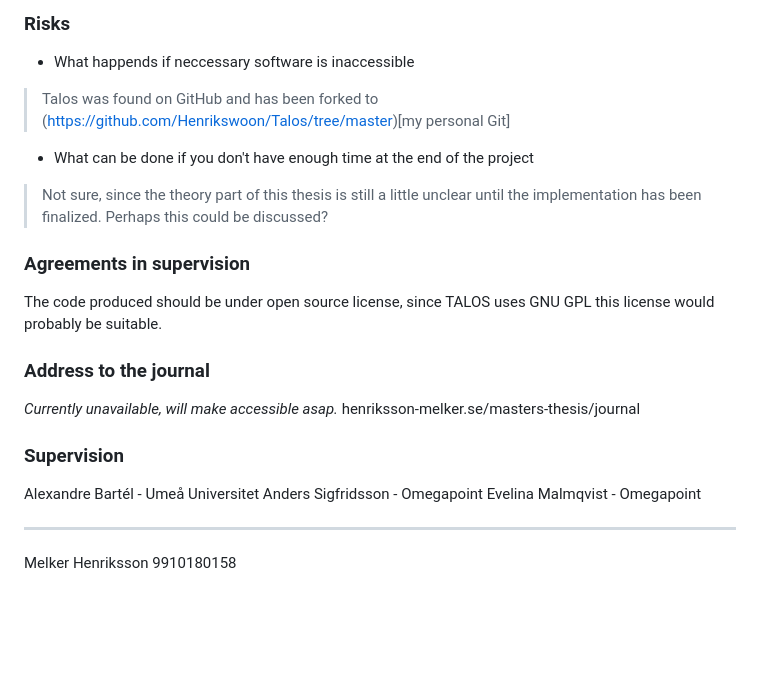
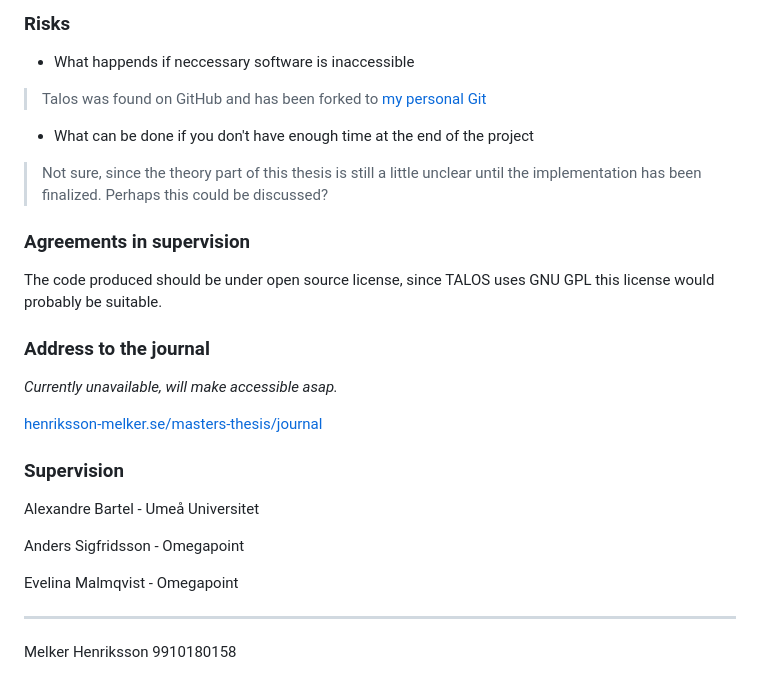
Before and after one commit to Henrikswoon/Masters-Thesis, a Markdown page: misc/project_plan.md, the part around the change. Drawn GitHub-style; blank space fills up the shorter version.

```diff
--- a/misc/project_plan.md
+++ b/misc/project_plan.md
@@ -67,7 +67,7 @@ v.22&emsp;&ensp; Write presentation, present.
 
 ### Risks
  - What happends if neccessary software is inaccessible
- > Talos was found on GitHub and has been forked to (https://github.com/Henrikswoon/Talos/tree/master)[my personal Git]
+ > Talos was found on GitHub and has been forked to [my personal Git](https://github.com/Henrikswoon/Talos/tree/master)
  - What can be done if you don't have enough time at the end of the project
  > Not sure, since the theory part of this thesis is still a little unclear until the implementation has been finalized. Perhaps this could be discussed?
 
@@ -76,11 +76,14 @@ The code produced should be under open source license, since TALOS uses GNU GPL
 
 ### Address to the journal
 _Currently unavailable, will make accessible asap._
-henriksson-melker.se/masters-thesis/journal
+
+[henriksson-melker.se/masters-thesis/journal](henriksson-melker.se/masters-thesis/journal)
 
 ### Supervision
-Alexandre Bartél    - Umeå Universitet
+Alexandre Bartel    - Umeå Universitet
+
 Anders Sigfridsson  - Omegapoint
+
 Evelina Malmqvist   - Omegapoint
 
 ---
```
